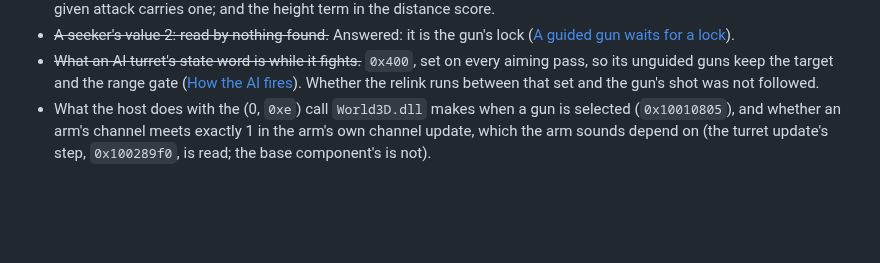
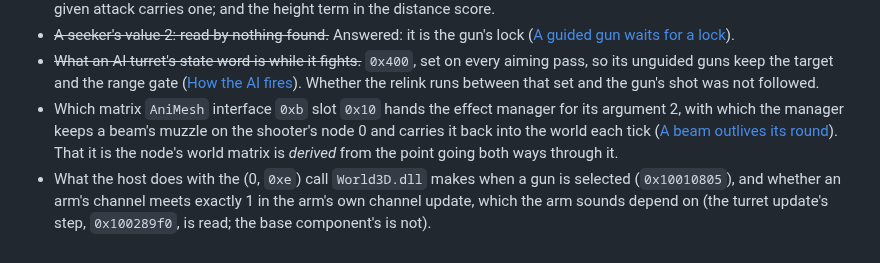
Before and after one commit to dragonee/openparkan, a Markdown page: docs/29-weapons.md, the part around the change. GitHub-like rendering; blank space fills up the shorter version.

Commit message:
Research: the matrix a beam's muzzle rides on is not established
AniMesh interface 0xb slot 0x10 hands the effect manager a node's matrix for argument 2; that
it is node 0's world matrix is derived from the point going both ways through it.

Co-Authored-By: Claude Opus 5 (1M context) <noreply@anthropic.com>
Claude-Session: https://claude.ai/code/session_012PtfbbuwZyLmDPi3Bim9vo

```diff
--- a/docs/29-weapons.md
+++ b/docs/29-weapons.md
@@ -1010,6 +1010,12 @@ The enemy variants and the huge guns:
   aiming pass, so its unguided guns keep the target and the range gate
   ([How the AI fires](#how-the-ai-fires--read)). Whether the relink runs
   between that set and the gun's shot was not followed.
+- Which matrix `AniMesh` interface `0xb` slot `0x10` hands the effect manager for
+  its argument 2, with which the manager keeps a beam's muzzle on the shooter's
+  node 0 and carries it back into the world each tick
+  ([A beam outlives its round](#a-beam-outlives-its-round--read-and-measured)).
+  That it is the node's world matrix is *derived* from the point going both ways
+  through it.
 - What the host does with the (0, `0xe`) call `World3D.dll` makes when a gun
   is selected (`0x10010805`), and whether an arm's channel meets exactly 1 in
   the arm's own channel update, which the arm sounds depend on (the turret
```
